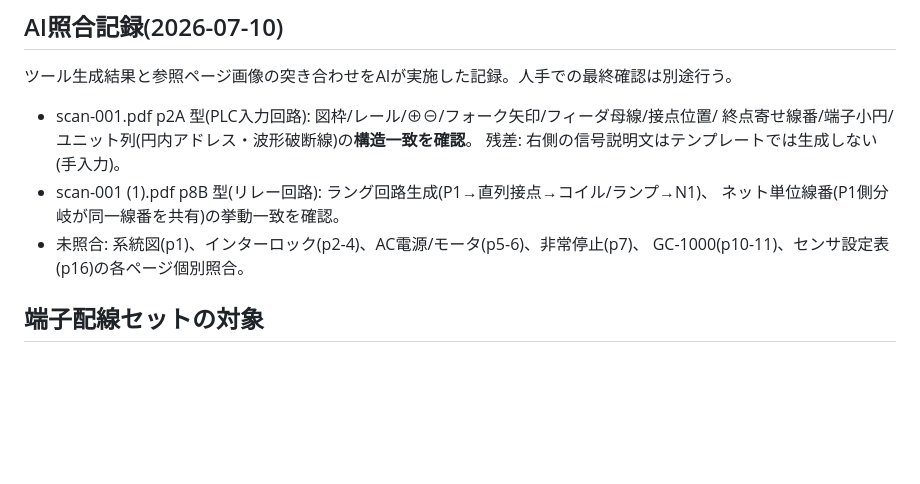
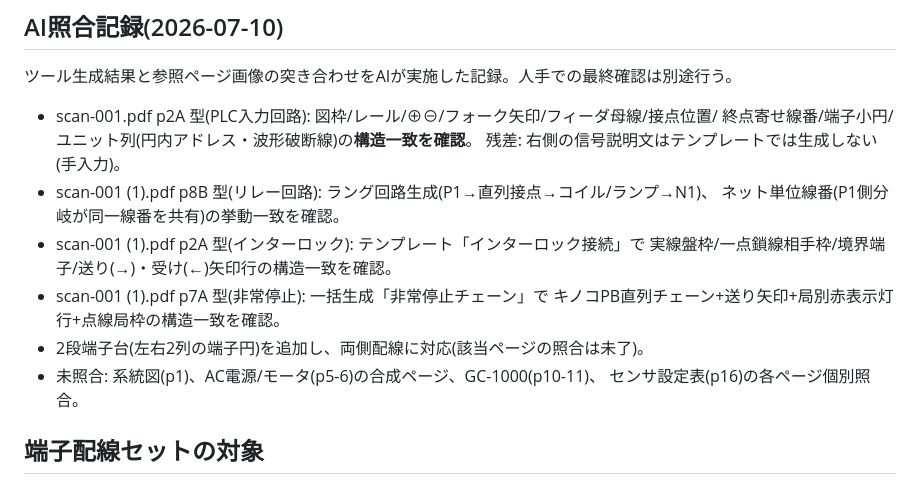
Before and after one commit to oltotlo79-rgb/AutoCAD_codex, a Markdown page: docs/scan-reproduction-checklist.md, the part around the change. Drawn GitHub-style; blank space fills up the shorter version.

```diff
--- a/docs/scan-reproduction-checklist.md
+++ b/docs/scan-reproduction-checklist.md
@@ -42,8 +42,13 @@
   残差: 右側の信号説明文はテンプレートでは生成しない(手入力)。
 - scan-001 (1).pdf p8B 型(リレー回路): ラング回路生成(P1→直列接点→コイル/ランプ→N1)、
   ネット単位線番(P1側分岐が同一線番を共有)の挙動一致を確認。
-- 未照合: 系統図(p1)、インターロック(p2-4)、AC電源/モータ(p5-6)、非常停止(p7)、
-  GC-1000(p10-11)、センサ設定表(p16)の各ページ個別照合。
+- scan-001 (1).pdf p2A 型(インターロック): テンプレート「インターロック接続」で
+  実線盤枠/一点鎖線相手枠/境界端子/送り(→)・受け(←)矢印行の構造一致を確認。
+- scan-001 (1).pdf p7A 型(非常停止): 一括生成「非常停止チェーン」で
+  キノコPB直列チェーン+送り矢印+局別赤表示灯行+点線局枠の構造一致を確認。
+- 2段端子台(左右2列の端子円)を追加し、両側配線に対応(該当ページの照合は未了)。
+- 未照合: 系統図(p1)、AC電源/モータ(p5-6)の合成ページ、GC-1000(p10-11)、
+  センサ設定表(p16)の各ページ個別照合。
 
 ## 端子配線セットの対象
 
```
Also changed, not shown: docs/implementation-plan.md (+6 -1 lines).
